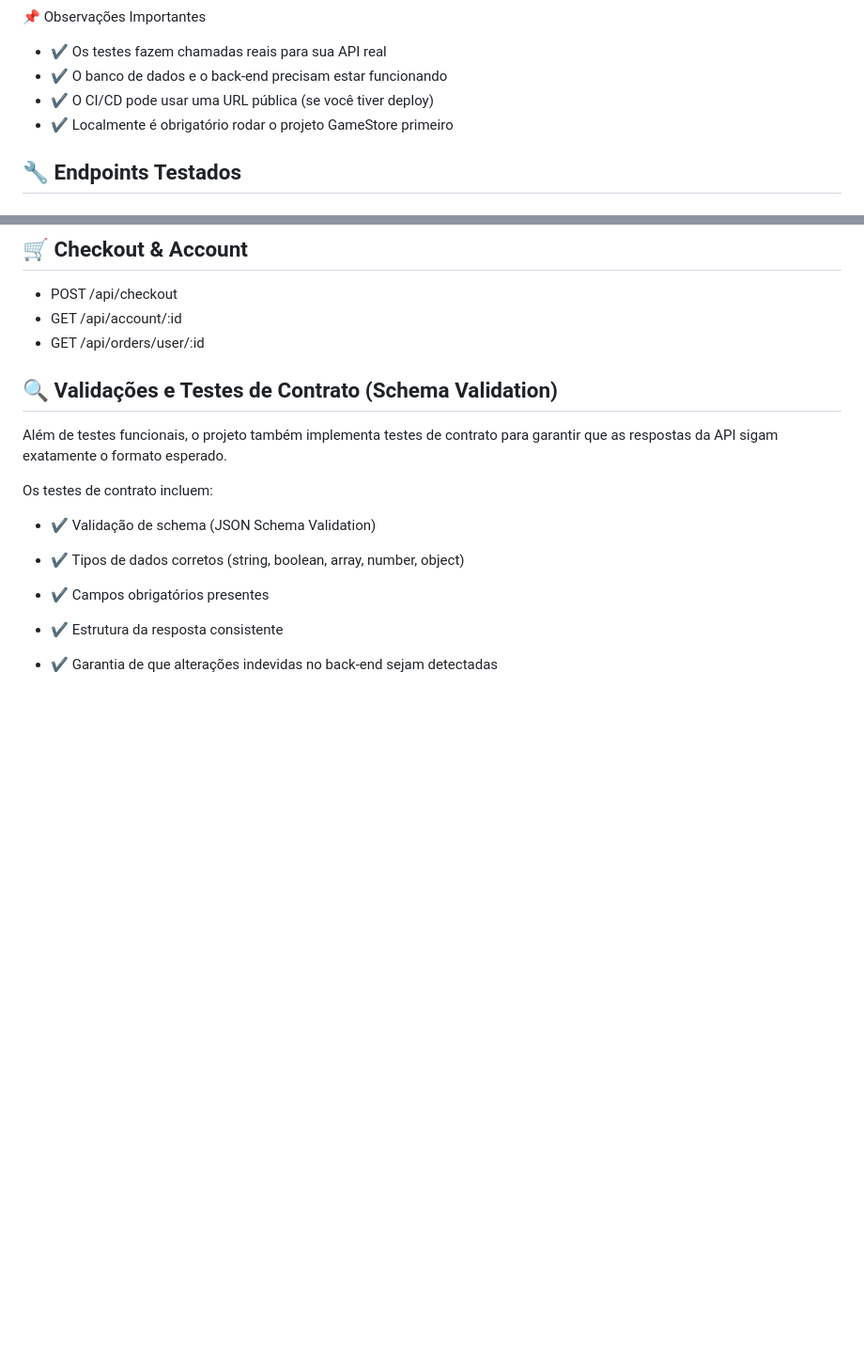
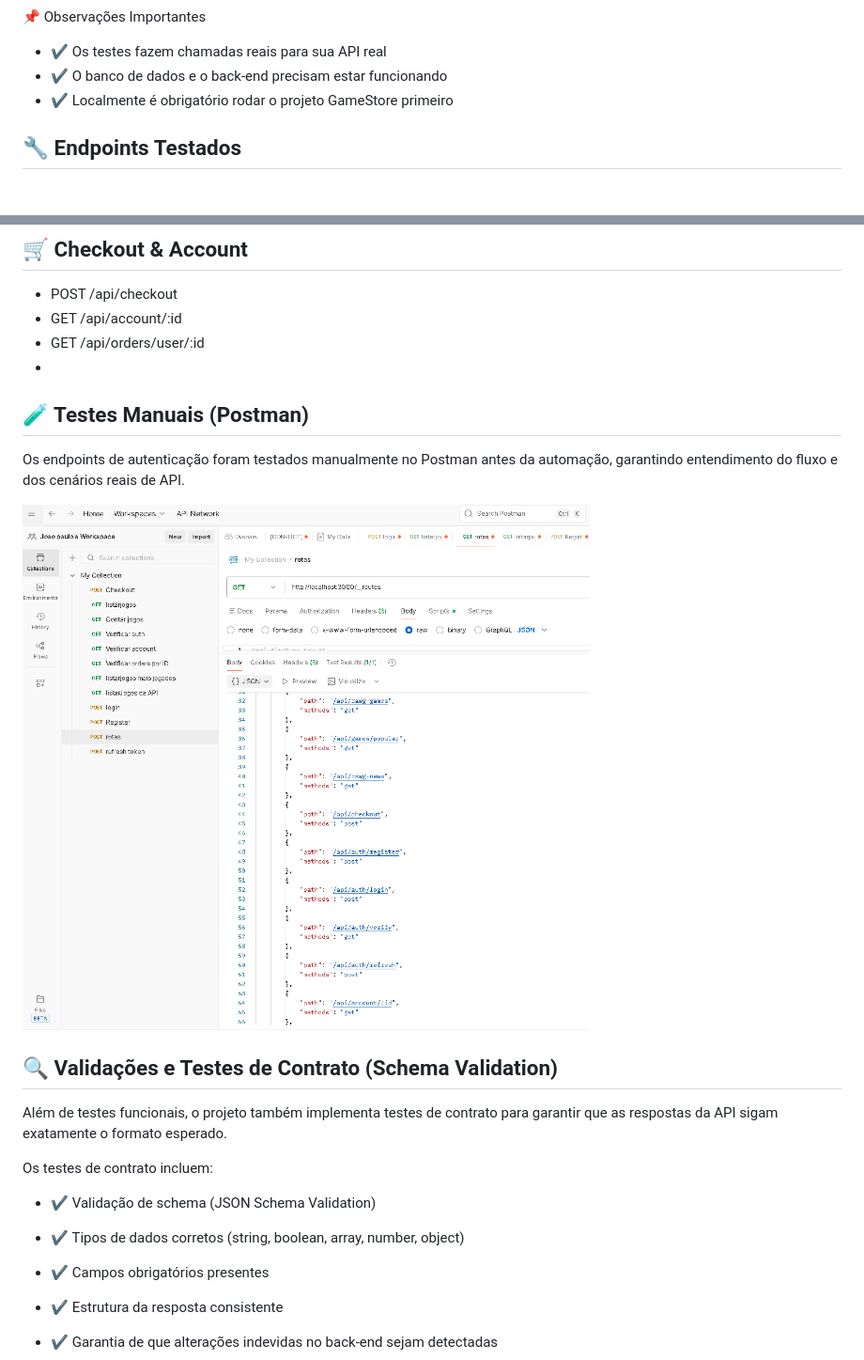
Before and after one commit to JoaoPauloQA/REST-Assured-Automation, a Markdown page: README.md, 2 parts joined by grey strips. Shown: that part at 94% size. GitHub-like rendering; pictures changed too: assets/POSTMAN.png (added); blank space fills up the shorter version.

Commit message:
Correção

```diff
--- a/README.md
+++ b/README.md
@@ -68,7 +68,6 @@ git clone https://github.com/JoaoPauloQA/REST-Assured-Automation
 
 - ✔ Os testes fazem chamadas reais para sua API real
 - ✔ O banco de dados e o back-end precisam estar funcionando
-- ✔ O CI/CD pode usar uma URL pública (se você tiver deploy)
 - ✔ Localmente é obrigatório rodar o projeto GameStore primeiro
 
 ## 🔧 Endpoints Testados
@@ -94,6 +93,13 @@ git clone https://github.com/JoaoPauloQA/REST-Assured-Automation
 - POST	/api/checkout
 - GET	/api/account/:id
 - GET	/api/orders/user/:id
+-
+## 🧪 Testes Manuais (Postman)
+
+Os endpoints de autenticação foram testados manualmente no Postman antes da automação,
+garantindo entendimento do fluxo e dos cenários reais de API.
+
+![Postman](assets/POSTMAN.png)
 
 ## 🔍 Validações e Testes de Contrato (Schema Validation)
 
```
